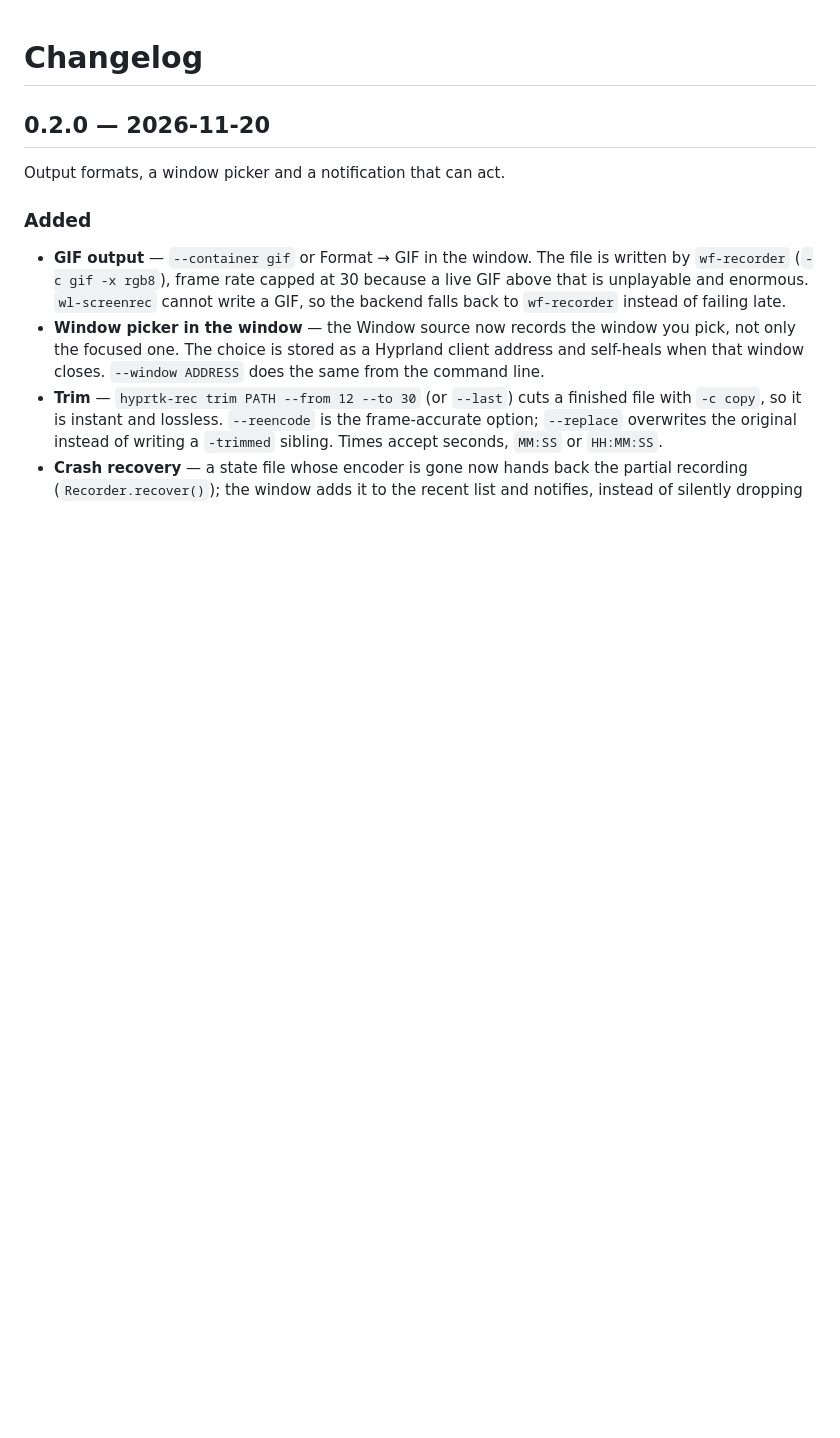
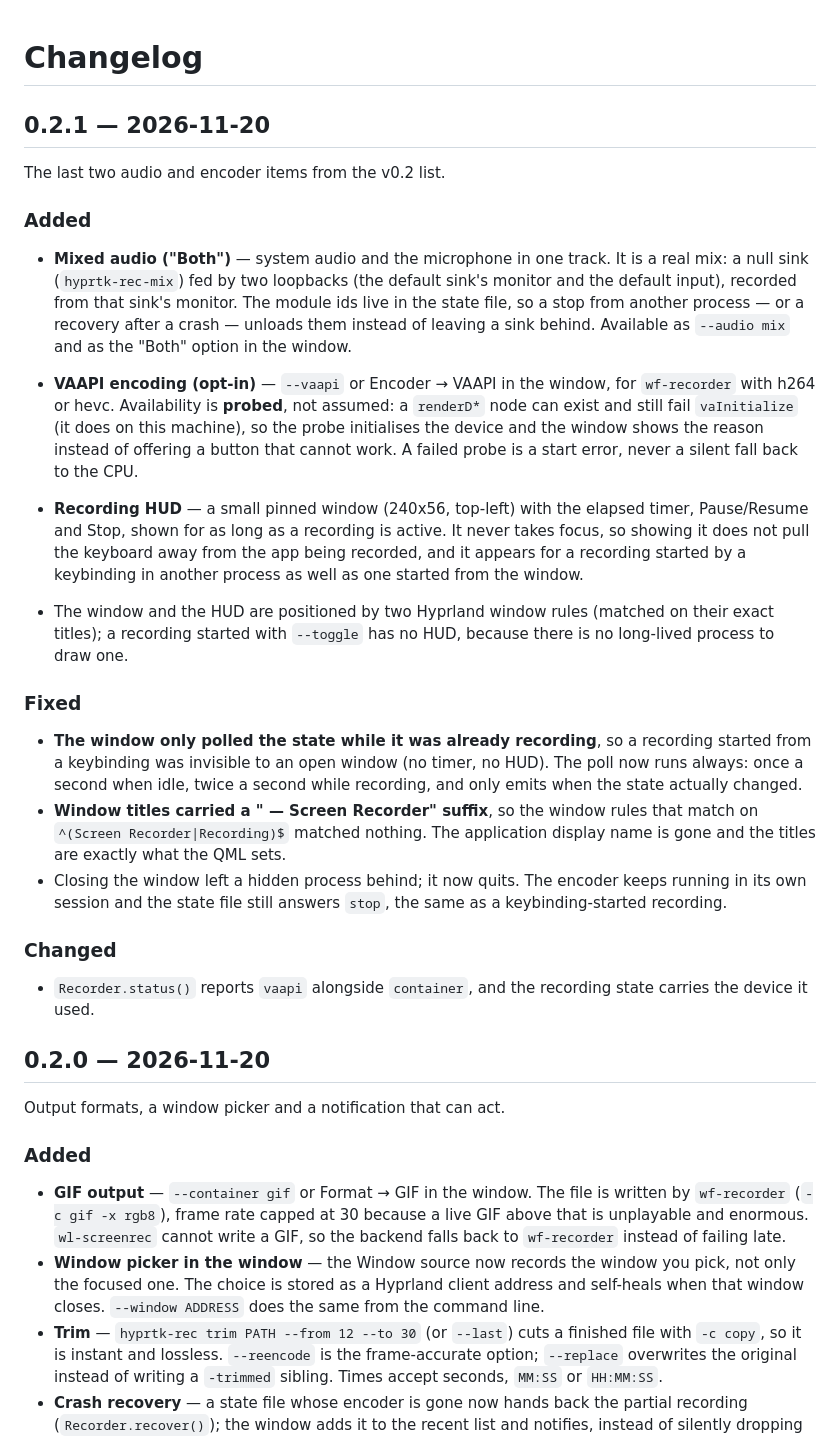
Before and after one commit to hyprtk/hyprtk-rec, a Markdown page: CHANGELOG.md, the part around the change. GitHub-like rendering; blank space fills up the shorter version.

```diff
--- a/CHANGELOG.md
+++ b/CHANGELOG.md
@@ -1,5 +1,50 @@
 # Changelog
 
+## 0.2.1 — 2026-11-20
+
+The last two audio and encoder items from the v0.2 list.
+
+### Added
+
+- **Mixed audio ("Both")** — system audio and the microphone in one track. It is
+  a real mix: a null sink (`hyprtk-rec-mix`) fed by two loopbacks (the default
+  sink's monitor and the default input), recorded from that sink's monitor. The
+  module ids live in the state file, so a stop from another process — or a
+  recovery after a crash — unloads them instead of leaving a sink behind.
+  Available as `--audio mix` and as the "Both" option in the window.
+- **VAAPI encoding (opt-in)** — `--vaapi` or Encoder → VAAPI in the window, for
+  `wf-recorder` with h264 or hevc. Availability is **probed**, not assumed: a
+  `renderD*` node can exist and still fail `vaInitialize` (it does on this
+  machine), so the probe initialises the device and the window shows the
+  reason instead of offering a button that cannot work. A failed probe is a
+  start error, never a silent fall back to the CPU.
+
+- **Recording HUD** — a small pinned window (240x56, top-left) with the elapsed
+  timer, Pause/Resume and Stop, shown for as long as a recording is active. It
+  never takes focus, so showing it does not pull the keyboard away from the app
+  being recorded, and it appears for a recording started by a keybinding in
+  another process as well as one started from the window.
+- The window and the HUD are positioned by two Hyprland window rules (matched on
+  their exact titles); a recording started with `--toggle` has no HUD, because
+  there is no long-lived process to draw one.
+
+### Fixed
+
+- **The window only polled the state while it was already recording**, so a
+  recording started from a keybinding was invisible to an open window (no
+  timer, no HUD). The poll now runs always: once a second when idle, twice a
+  second while recording, and only emits when the state actually changed.
+- **Window titles carried a " — Screen Recorder" suffix**, so the window rules
+  that match on `^(Screen Recorder|Recording)$` matched nothing. The application
+  display name is gone and the titles are exactly what the QML sets.
+- Closing the window left a hidden process behind; it now quits. The encoder
+  keeps running in its own session and the state file still answers `stop`, the
+  same as a keybinding-started recording.
+
+### Changed
+
+- `Recorder.status()` reports `vaapi` alongside `container`, and the recording
+  state carries the device it used.
 ## 0.2.0 — 2026-11-20
 
 Output formats, a window picker and a notification that can act.
```
Also changed, not shown: PLAN.md (+8 -10 lines), README.md (+17 -6 lines), docs/rec-hud.png (added), docs/rec-recording.png, docs/rec-window.png, 13 other files.
